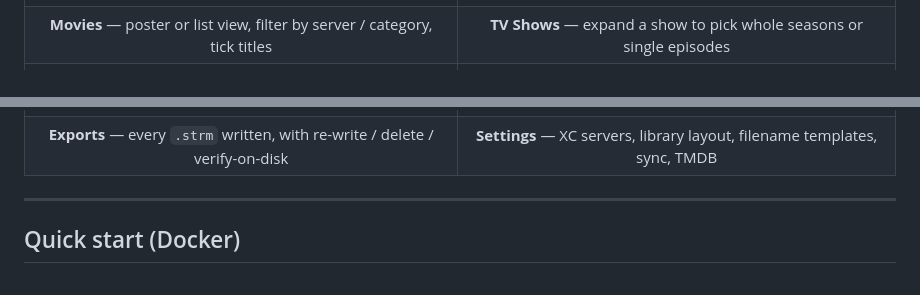
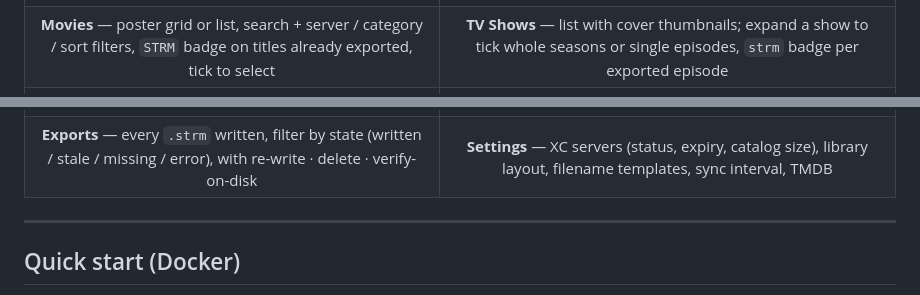
Before and after one commit to dexdeadly/StrmVert, a Markdown page: README.md, 2 parts joined by grey strips. Drawn GitHub-style.

Commit message:
docs: refresh screenshot captions
Describe what the reshot Movies/TV/Exports/Settings captures actually
show (view toggle, filters, STRM badges, export states, server status).

Co-Authored-By: Claude Sonnet 5 <noreply@anthropic.com>
Claude-Session: https://claude.ai/code/session_01Di5Sw8wjYs5n6ujzrz77Cn

```diff
--- a/README.md
+++ b/README.md
@@ -21,9 +21,9 @@ media-server folder layout on a mounted volume.
 |  |  |
 | :--: | :--: |
 | [![Movies](screenshots/movies.png)](screenshots/movies.png) | [![TV Shows](screenshots/tv-shows.png)](screenshots/tv-shows.png) |
-| **Movies** — poster or list view, filter by server / category, tick titles | **TV Shows** — expand a show to pick whole seasons or single episodes |
+| **Movies** — poster grid or list, search + server / category / sort filters, `STRM` badge on titles already exported, tick to select | **TV Shows** — list with cover thumbnails; expand a show to tick whole seasons or single episodes, `strm` badge per exported episode |
 | [![Exports](screenshots/exports.png)](screenshots/exports.png) | [![Settings](screenshots/settings.png)](screenshots/settings.png) |
-| **Exports** — every `.strm` written, with re-write / delete / verify-on-disk | **Settings** — XC servers, library layout, filename templates, sync, TMDB |
+| **Exports** — every `.strm` written, filter by state (written / stale / missing / error), with re-write · delete · verify-on-disk | **Settings** — XC servers (status, expiry, catalog size), library layout, filename templates, sync interval, TMDB |
 
 ---
 
```
